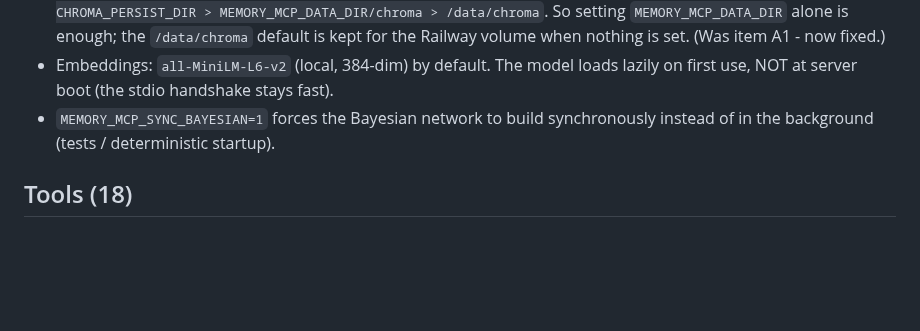
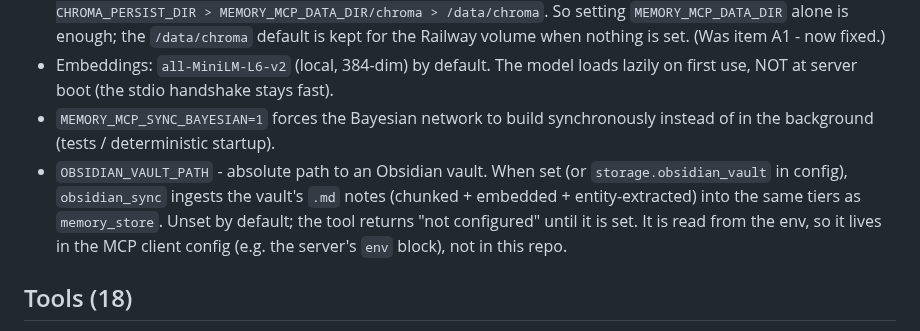
Before and after one commit to DNYoussef/memory-mcp-triple-system, a Markdown page: docs/CURRENT.md, the part around the change. GitHub-like rendering; blank space fills up the shorter version.

Commit message:
docs: document OBSIDIAN_VAULT_PATH env + obsidian_sync ingestion
Capture the Obsidian integration config in-repo: OBSIDIAN_VAULT_PATH (read
from the MCP client env, not committed here since it is a machine-specific
path) enables obsidian_sync to ingest a vault's .md notes into the same tiers
as memory_store. Verified live: synced 5 files / 29 chunks after wiring.
Doc-accuracy gate (check_docs.py) green.

Co-Authored-By: Claude Opus 4.8 (1M context) <noreply@anthropic.com>

```diff
--- a/docs/CURRENT.md
+++ b/docs/CURRENT.md
@@ -25,6 +25,12 @@ prefer this file. History lives under `docs/project-history/`.
   lazily on first use, NOT at server boot (the stdio handshake stays fast).
 - `MEMORY_MCP_SYNC_BAYESIAN=1` forces the Bayesian network to build synchronously
   instead of in the background (tests / deterministic startup).
+- `OBSIDIAN_VAULT_PATH` - absolute path to an Obsidian vault. When set (or
+  `storage.obsidian_vault` in config), `obsidian_sync` ingests the vault's `.md`
+  notes (chunked + embedded + entity-extracted) into the same tiers as
+  `memory_store`. Unset by default; the tool returns "not configured" until it
+  is set. It is read from the env, so it lives in the MCP client config (e.g.
+  the server's `env` block), not in this repo.
 
 ## Tools (18)
 vector_search, unified_search, memory_store, graph_query, bayesian_inference,
```
